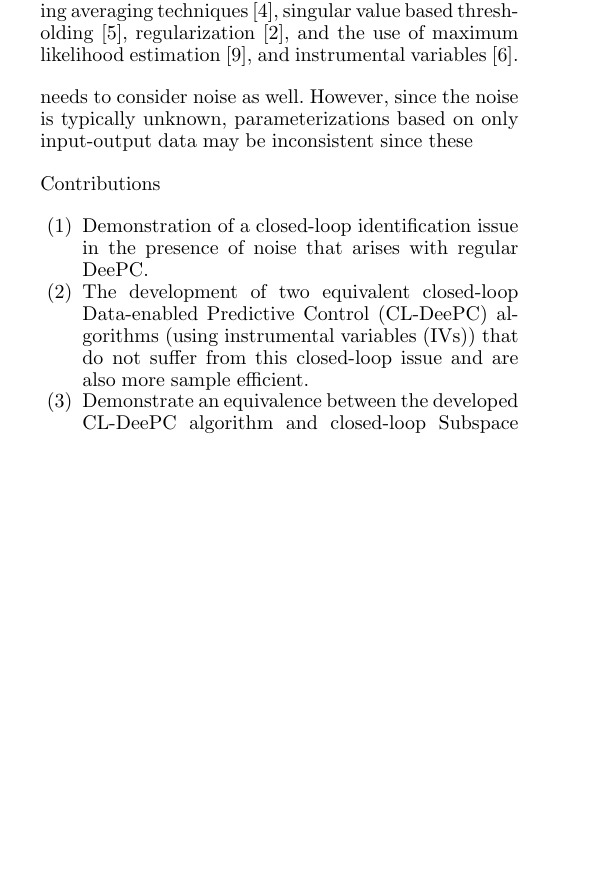
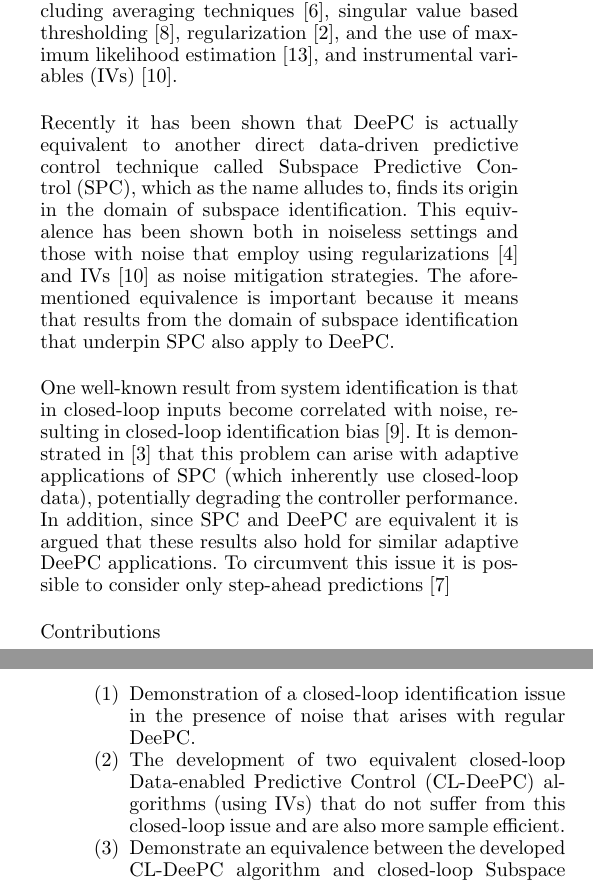
Before and after one commit to TUDelft-DataDrivenControl/Automatica2024_CL-DeePC, a LaTeX document (autosam.tex, which reads sections/1_intro.tex): part of one column of page 1 of 3 before the commit and two parts of the columns of pages 1 and 2 of 3 after it, the two joined at a grey line, cut so that both start at the same text, the shorter picture padded with empty space. Compiled offline with pdfLaTeX.

Commit message:
Update on Overleaf.

```diff
--- a/sections/1_intro.tex
+++ b/sections/1_intro.tex
@@ -3,9 +3,11 @@ Trends of increasing data availability as well as increasing system complexity m
 
 Since its conception in~\cite{Coulson2019}, a form of direct data-driven control called \ac{DeePC} has seen considerable development. \ac{DeePC} uses Willems' Fundamental Lemma from the field of behavioural systems theory, which states that for a deterministic system any sufficiently persistently exciting input-output trajectory parameterizes all possible future input-output trajectories~\cite{Willems2005}. In effect, \ac{DeePC} exploits Willems' Fundamental Lemma in a receding horizon optimal control framework found also in \ac{MPC}.
 
-For non-deterministic systems, the parameterization described by Willems' Fundamental Lemma in terms of input-output trajectories is incomplete (and thus often inconsistent) since it disregards the effects of noise. To handle noise in direct data-driven methods, several approaches have been considered in the literature, including averaging techniques~\cite{Jo2022}, singular value based thresholding~\cite{Sassella2022}, regularization~\cite{Coulson2019}, and the use of maximum likelihood estimation~\cite{Yin2023}, and instrumental variables~\cite{vanWingerden2022}.
+For non-deterministic systems, the parameterization described by Willems' Fundamental Lemma in terms of input-output trajectories is incomplete (and thus often inconsistent) since it disregards the effects of noise. To handle noise in direct data-driven methods, several approaches have been considered in the literature, including averaging techniques~\cite{Jo2022}, singular value based thresholding~\cite{Sassella2022}, regularization~\cite{Coulson2019}, and the use of maximum likelihood estimation~\cite{Yin2023}, and \ac{IVs}~\cite{vanWingerden2022}.
 
-needs to consider noise as well. However, since the noise is typically unknown, parameterizations based on only input-output data may be inconsistent since these
+Recently it has been shown that \ac{DeePC} is actually equivalent to another direct data-driven predictive control technique called \ac{SPC}, which as the name alludes to, finds its origin in the domain of subspace identification. This equivalence has been shown both in noiseless settings and those with noise that employ using regularizations~\cite{Fiedler2021} and \ac{IVs}~\cite{vanWingerden2022} as noise mitigation strategies. The aforementioned equivalence is important because it means that results from the domain of subspace identification that underpin \ac{SPC} also apply to \ac{DeePC}.
+
+One well-known result from system identification is that in closed-loop inputs become correlated with noise, resulting in closed-loop identification bias~\cite{Soderstrom1989}. It is demonstrated in~\cite{Dinkla2023} that this problem can arise with adaptive applications of \ac{SPC} (which inherently use closed-loop data), potentially degrading the controller performance. In addition, since \ac{SPC} and \ac{DeePC} are equivalent it is argued that these results also hold for similar adaptive \ac{DeePC} applications. To circumvent this issue it is possible to consider only step-ahead predictions~\cite{Ljung1996}
 
 
 Contributions
```
Also changed, not shown: autosam.tex (+1 -1 lines).
